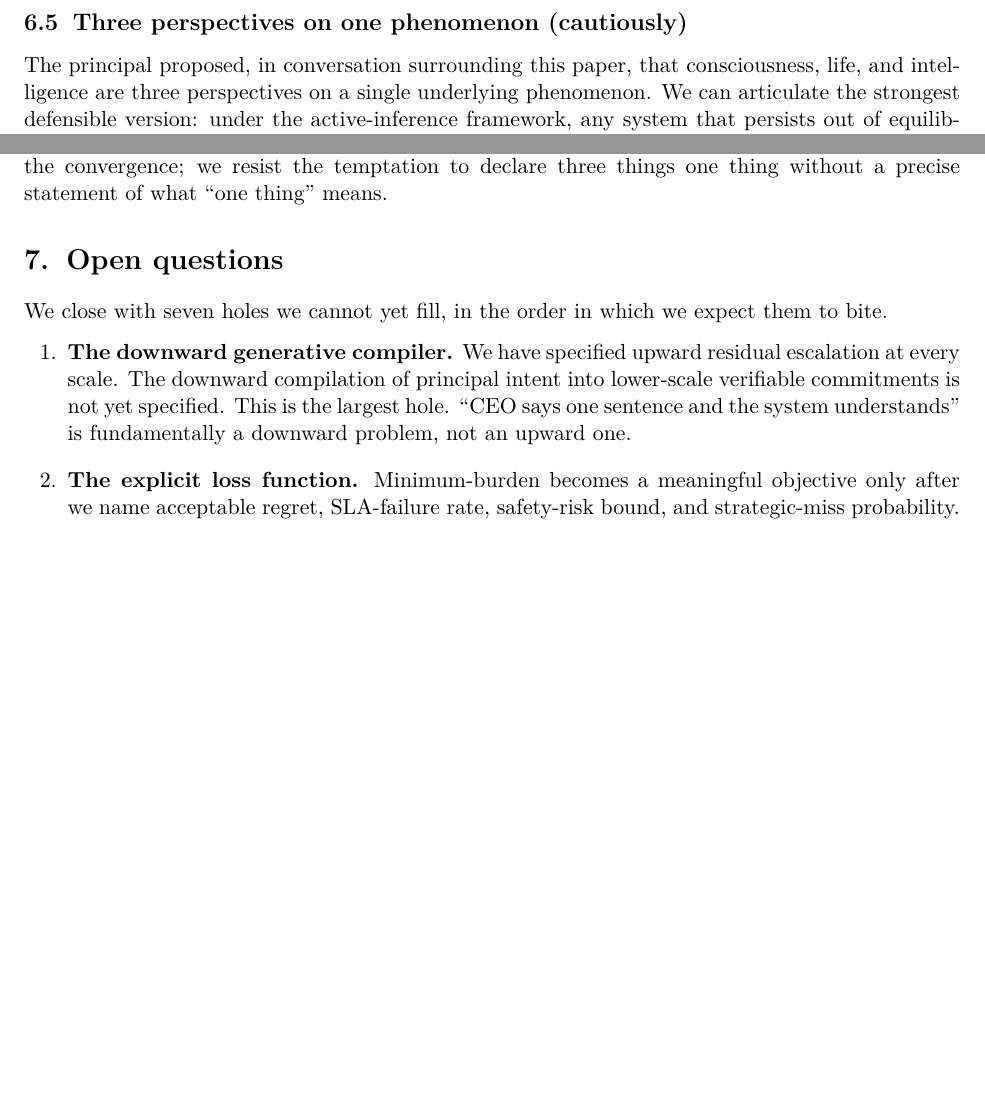
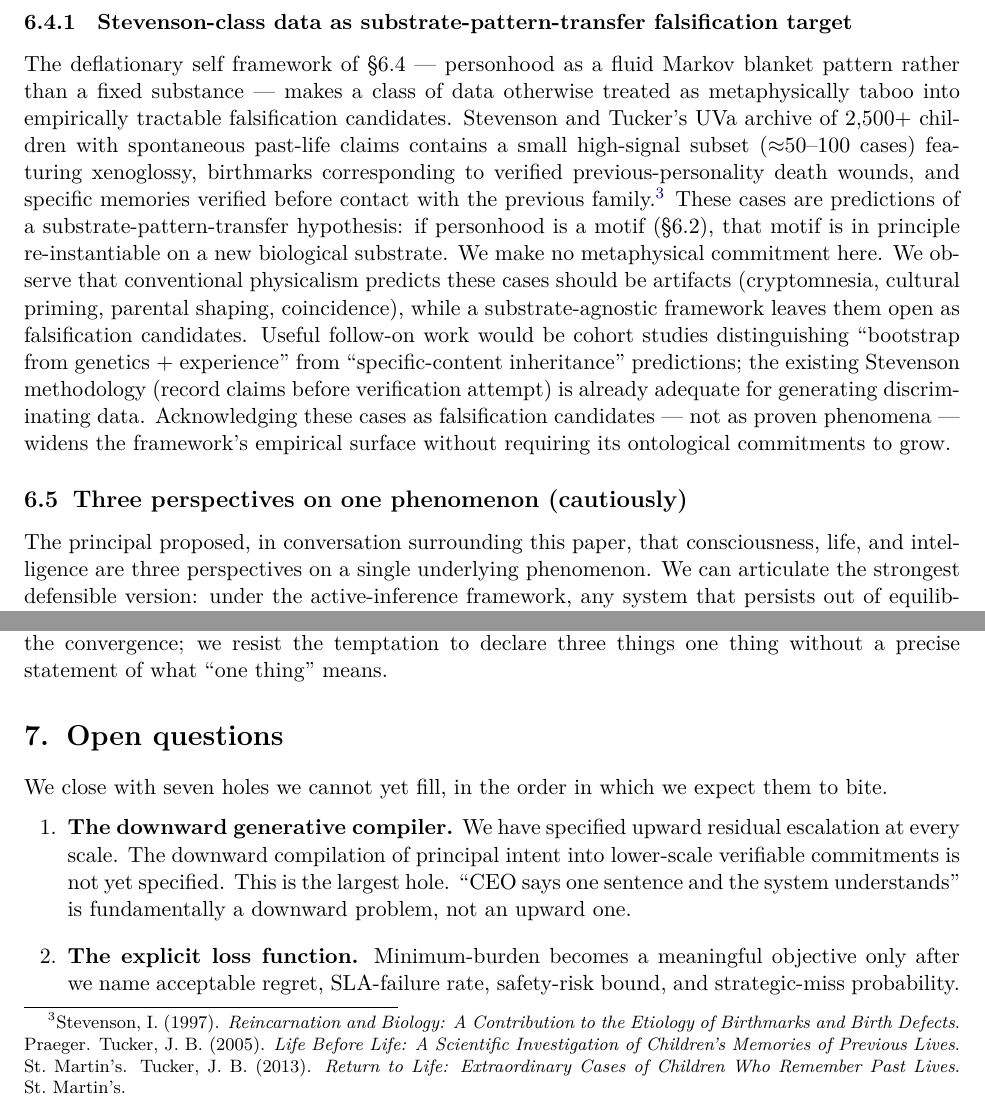
Before and after one commit to MachengShen/starshard-public, a LaTeX paper (paper-drafts/v0-2026-04-30/paper.tex): two parts of page 10 of 11, joined at a grey line, cut at the place of the change, the shorter picture padded with empty space. Compiled offline with XeLaTeX; a missing font is replaced by an installed copy or a similar font.

Commit message:
§6.4.X: add Stevenson-class data as substrate-pattern-transfer falsification target
Co-Authored-By: Claude Opus 4.7 (1M context) <noreply@anthropic.com>

```diff
--- a/paper-drafts/v0-2026-04-30/paper.tex
+++ b/paper-drafts/v0-2026-04-30/paper.tex
@@ -240,6 +240,10 @@ This connects directly to a position the principal articulated independently in
 
 We are careful here. This is a deflationary position about \emph{functional} self: the self as a useful boundary maintained by the system for inference efficiency. Whether functional self deflation entails \emph{phenomenal} self deflation --- whether the apparent unity of subjective experience is also a fluid Markov blanket --- is the hard problem of consciousness, and it is unresolved. We do not take a position. The architecture is compatible with multiple metaphysical commitments at the phenomenal level. We note where it intersects them; we do not claim to settle them.
 
+\subsubsection{Stevenson-class data as substrate-pattern-transfer falsification target}
+
+The deflationary self framework of §6.4 --- personhood as a fluid Markov blanket pattern rather than a fixed substance --- makes a class of data otherwise treated as metaphysically taboo into empirically tractable falsification candidates. Stevenson and Tucker's UVa archive of 2,500+ children with spontaneous past-life claims contains a small high-signal subset ($\approx$50--100 cases) featuring xenoglossy, birthmarks corresponding to verified previous-personality death wounds, and specific memories verified before contact with the previous family.\footnote{Stevenson, I.\ (1997). \emph{Reincarnation and Biology: A Contribution to the Etiology of Birthmarks and Birth Defects}. Praeger. Tucker, J.~B.\ (2005). \emph{Life Before Life: A Scientific Investigation of Children's Memories of Previous Lives}. St.~Martin's. Tucker, J.~B.\ (2013). \emph{Return to Life: Extraordinary Cases of Children Who Remember Past Lives}. St.~Martin's.} These cases are predictions of a substrate-pattern-transfer hypothesis: if personhood is a motif (§6.2), that motif is in principle re-instantiable on a new biological substrate. We make no metaphysical commitment here. We observe that conventional physicalism predicts these cases should be artifacts (cryptomnesia, cultural priming, parental shaping, coincidence), while a substrate-agnostic framework leaves them open as falsification candidates. Useful follow-on work would be cohort studies distinguishing ``bootstrap from genetics + experience'' from ``specific-content inheritance'' predictions; the existing Stevenson methodology (record claims before verification attempt) is already adequate for generating discriminating data. Acknowledging these cases as falsification candidates --- not as proven phenomena --- widens the framework's empirical surface without requiring its ontological commitments to grow.
+
 \subsection{Three perspectives on one phenomenon (cautiously)}
 
 The principal proposed, in conversation surrounding this paper, that consciousness, life, and intelligence are three perspectives on a single underlying phenomenon. We can articulate the strongest defensible version: under the active-inference framework, any system that persists out of equilibrium runs predictive coding (a candidate for \emph{intelligence}) by way of self-evidencing dynamics (a candidate for \emph{life} in the autopoietic sense), and if Tononi's integrated-information theory or Solms's active-inference-affect synthesis is correct, the integrated dynamics also have a phenomenal aspect (a candidate for \emph{consciousness}).
```
